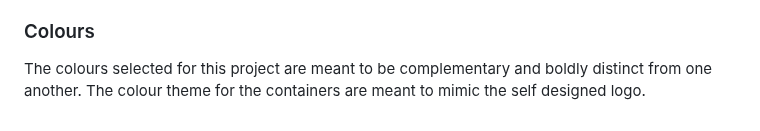
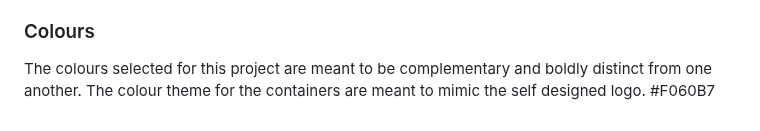
Before and after one commit to jenkidev/Milestone_project_2, a Markdown page: README.md, the part around the change. Drawn GitHub-style.

```diff
--- a/README.md
+++ b/README.md
@@ -75,4 +75,4 @@ The scope of the project in it’s first release is defined by the following fea
 The initial design idea of the site is to create a simple memory card flipping game for a user to have fun with. The focus of the site is to be on the game and so I will create a simple hosting site which does not distract from the purpose. To keep within the theme of the card flipping all options on the scrolling webpage will be contained within card flipping containers to allow the interactivity to extend beyond the game.
 
 ### Colours
-The colours selected for this project are meant to be complementary and boldly distinct from one another. The colour theme for the containers are meant to mimic the self designed logo.
+The colours selected for this project are meant to be complementary and boldly distinct from one another. The colour theme for the containers are meant to mimic the self designed logo. #F060B7
```
